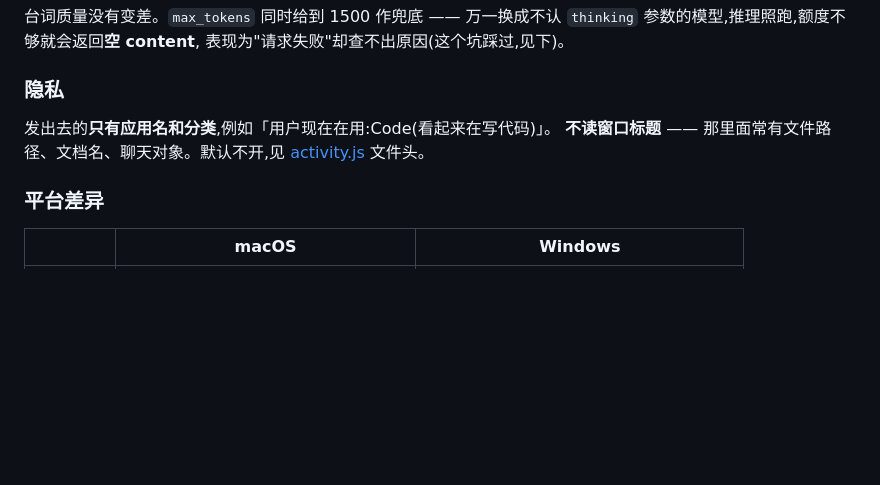
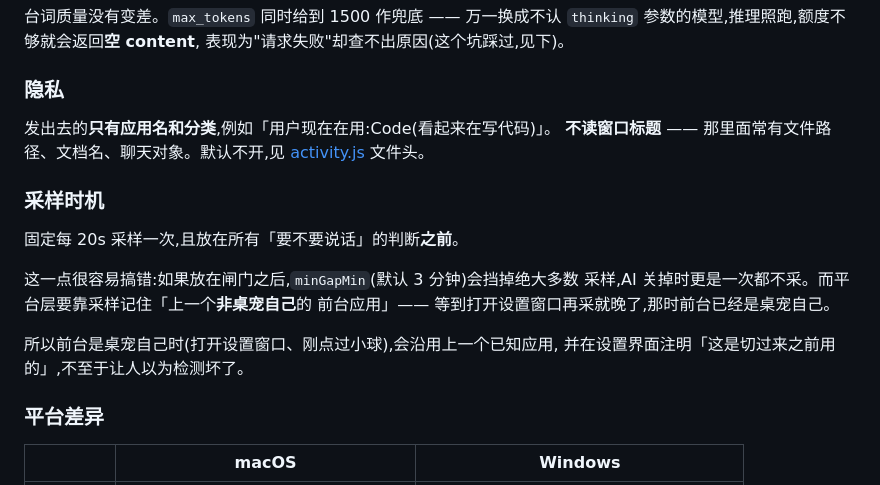
Before and after one commit to the-wayee/emotion-ball-desktop, a Markdown page: README.md, the part around the change. Rendered like a GitHub page; blank space fills up the shorter version.

Commit message:
docs: 说明活动采样的时机与前台是桌宠自己时的回退
Co-Authored-By: Claude Opus 5 (1M context) <noreply@anthropic.com>

```diff
--- a/README.md
+++ b/README.md
@@ -177,6 +177,17 @@ ELECTRON_MIRROR=https://npmmirror.com/mirrors/electron/ node node_modules/electr
 **不读窗口标题** —— 那里面常有文件路径、文档名、聊天对象。默认不开,见
 [activity.js](activity.js) 文件头。
 
+### 采样时机
+
+固定每 20s 采样一次,且放在所有「要不要说话」的判断**之前**。
+
+这一点很容易搞错:如果放在闸门之后,`minGapMin`(默认 3 分钟)会挡掉绝大多数
+采样,AI 关掉时更是一次都不采。而平台层要靠采样记住「上一个**非桌宠自己**的
+前台应用」—— 等到打开设置窗口再采就晚了,那时前台已经是桌宠自己。
+
+所以前台是桌宠自己时(打开设置窗口、刚点过小球),会沿用上一个已知应用,
+并在设置界面注明「这是切过来之前用的」,不至于让人以为检测坏了。
+
 ### 平台差异
 
 | | macOS | Windows |
```
